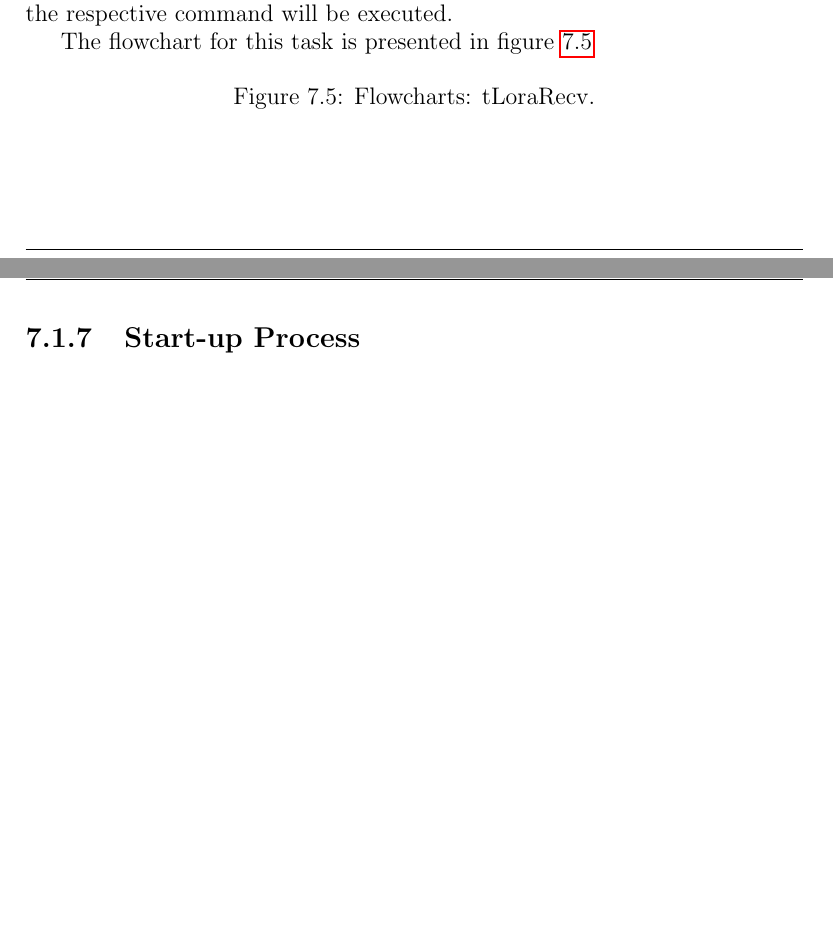
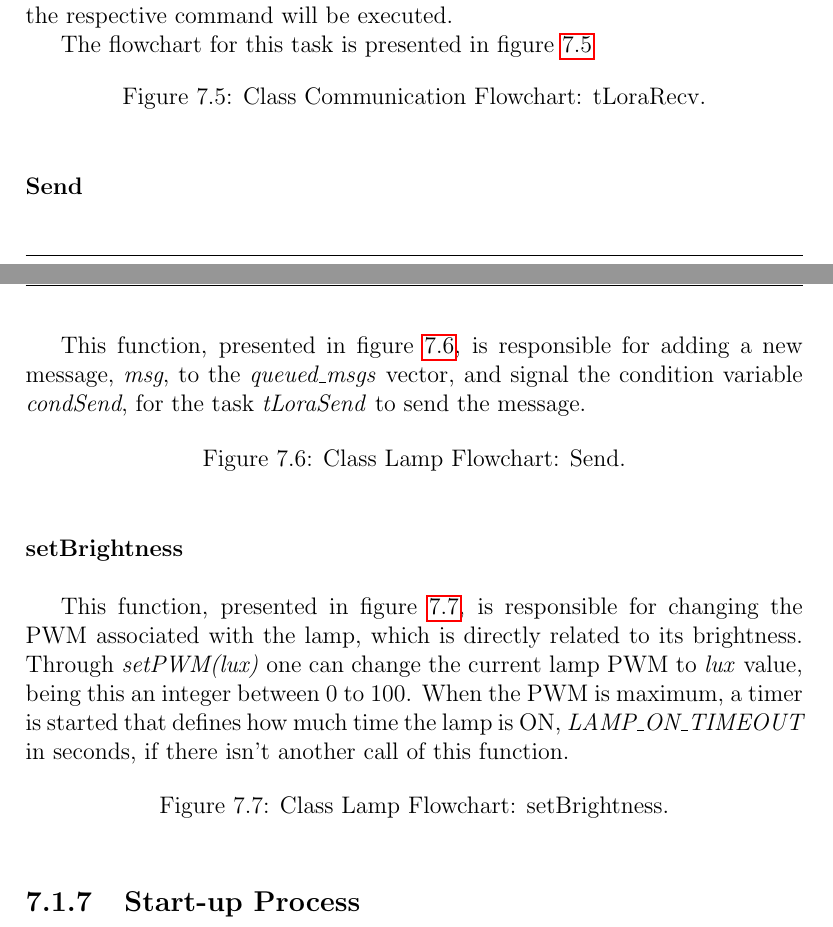
Before and after one commit to ESRGgroup9/slipad, a LaTeX thesis (project/report/report.tex, which reads project/report/texts/sw_local_system.tex): two parts of pages 98 and 99 of 107 before the commit and two parts of pages 99 and 100 of 108 after it, joined at a grey line, cut so that both start at the same text, the shorter picture padded with empty space. Compiled offline with pdfLaTeX.

Commit message:
LS SW spec

```diff
--- a/project/report/texts/sw_local_system.tex
+++ b/project/report/texts/sw_local_system.tex
@@ -137,10 +137,31 @@ The flowchart for this task is presented in figure \ref{fig:flow_tlorarecv}
 
 \begin{figure}[H]
 	%	\centering		\includegraphics[width=.5\textwidth]{09sw_specification/flow_tlorarecv}
-	\caption{Flowcharts: tLoraRecv.}
+	\caption{Class Communication Flowchart: tLoraRecv.}
 	\label{fig:flow_tlorarecv}
 \end{figure}
 
+\myparagraph{Send}
+
+This function, presented in figure \ref{fig:flow_send}, is responsible for adding a new message, \textit{msg}, to the \textit{queued\_msgs} vector, and signal the condition variable \textit{condSend}, for the task \textit{tLoraSend} to send the message.
+
+\begin{figure}[H]
+	\centering
+%	\includegraphics[width=.5\textwidth]{09sw_specification/flow_send}
+	\caption{Class Lamp Flowchart: Send.}
+	\label{fig:flow_send}
+\end{figure}
+
+\myparagraph{setBrightness}
+
+This function, presented in figure \ref{fig:flow_setbrightness}, is responsible for changing the PWM associated with the lamp, which is directly related to its brightness. Through \textit{setPWM(lux)} one can change the current lamp PWM to \textit{lux} value, being this an integer between 0 to 100. When the PWM is maximum, a timer is started that defines how much time the lamp is ON, \textit{LAMP\_ON\_TIMEOUT} in seconds, if there isn't another call of this function.
+
+\begin{figure}[H]
+	\centering
+%	\includegraphics[width=.5\textwidth]{09sw_specification/flow_setbrightness}
+	\caption{Class Lamp Flowchart: setBrightness.}
+	\label{fig:flow_setbrightness}
+\end{figure}
 %**********************************************************
 \subsection{Start-up Process}
 
```
Also changed, not shown: project/report/texts/sw_local_system.tex (2 more changed lines), 1 other file.
